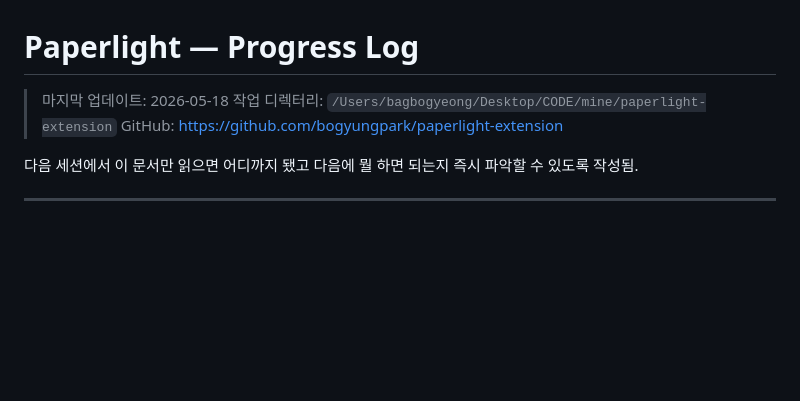
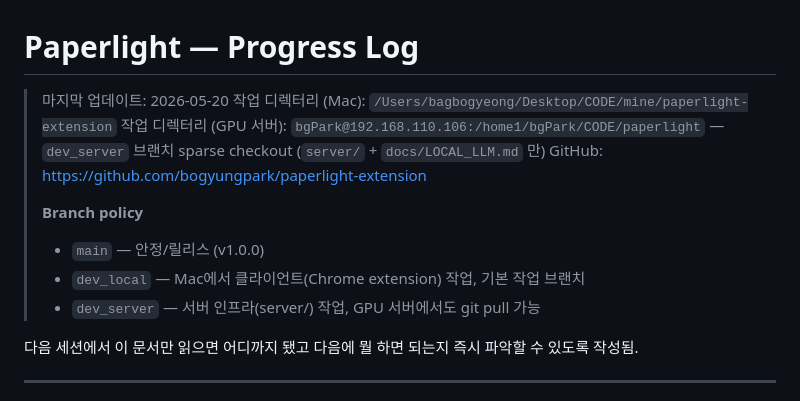
Before and after one commit to bogyungpark/paperlight-extension, a Markdown page: docs/PROGRESS.md, the part around the change. Rendered like a GitHub page; blank space fills up the shorter version.

Commit message:
docs(progress): record branch policy and dev_server sparse checkout

```diff
--- a/docs/PROGRESS.md
+++ b/docs/PROGRESS.md
@@ -1,8 +1,14 @@
 # Paperlight — Progress Log
 
-> 마지막 업데이트: 2026-05-18
-> 작업 디렉터리: `/Users/bagbogyeong/Desktop/CODE/mine/paperlight-extension`
+> 마지막 업데이트: 2026-05-20
+> 작업 디렉터리 (Mac): `/Users/bagbogyeong/Desktop/CODE/mine/paperlight-extension`
+> 작업 디렉터리 (GPU 서버): `bgPark@192.168.110.106:/home1/bgPark/CODE/paperlight` — `dev_server` 브랜치 sparse checkout (`server/` + `docs/LOCAL_LLM.md` 만)
 > GitHub: <https://github.com/bogyungpark/paperlight-extension>
+>
+> **Branch policy**
+> - `main` — 안정/릴리스 (v1.0.0)
+> - `dev_local` — Mac에서 클라이언트(Chrome extension) 작업, 기본 작업 브랜치
+> - `dev_server` — 서버 인프라(server/) 작업, GPU 서버에서도 git pull 가능
 
 다음 세션에서 이 문서만 읽으면 어디까지 됐고 다음에 뭘 하면 되는지 즉시 파악할 수 있도록 작성됨.
 
```
